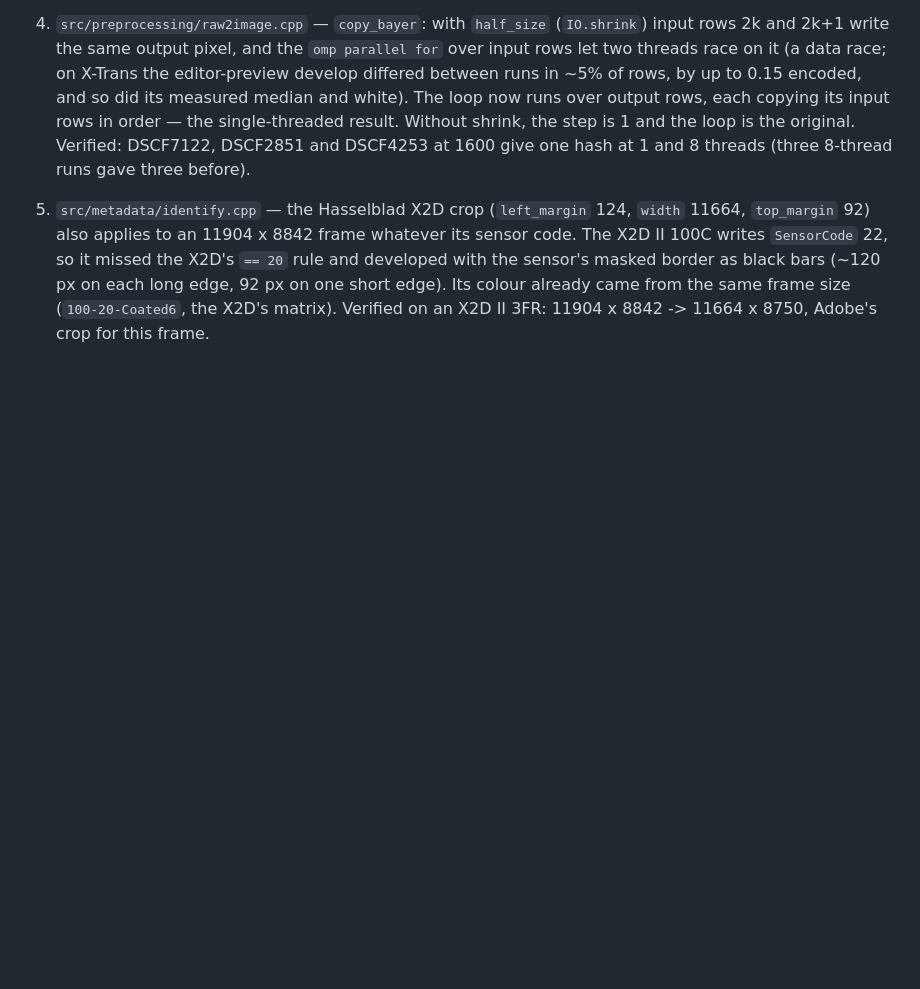
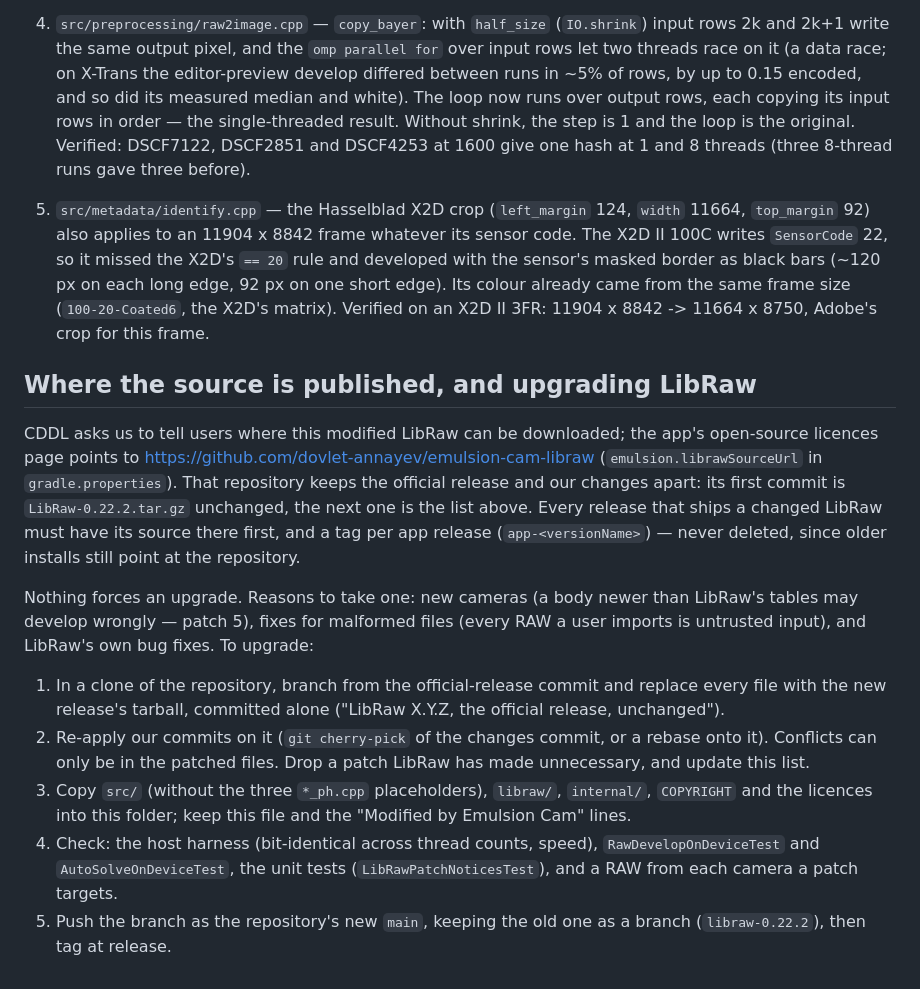
Before and after one commit to dovlet-annayev/emulsion-cam-libraw, a Markdown page: EMULSION_PATCHES.md, the part around the change. Rendered like a GitHub page; blank space fills up the shorter version.

Commit message:
EMULSION_PATCHES.md: where the source is published, and how to upgrade

```diff
--- a/EMULSION_PATCHES.md
+++ b/EMULSION_PATCHES.md
@@ -45,3 +45,31 @@ changes this list.
    sensor's masked border as black bars (~120 px on each long edge, 92 px on one short edge).
    Its colour already came from the same frame size (`100-20-Coated6`, the X2D's matrix).
    Verified on an X2D II 3FR: 11904 x 8842 -> 11664 x 8750, Adobe's crop for this frame.
+
+## Where the source is published, and upgrading LibRaw
+
+CDDL asks us to tell users where this modified LibRaw can be downloaded; the app's open-source
+licences page points to https://github.com/dovlet-annayev/emulsion-cam-libraw
+(`emulsion.librawSourceUrl` in `gradle.properties`). That repository keeps the official release
+and our changes apart: its first commit is `LibRaw-0.22.2.tar.gz` unchanged, the next one is the
+list above. Every release that ships a changed LibRaw must have its source there first, and a
+tag per app release (`app-<versionName>`) — never deleted, since older installs still point at
+the repository.
+
+Nothing forces an upgrade. Reasons to take one: new cameras (a body newer than LibRaw's tables
+may develop wrongly — patch 5), fixes for malformed files (every RAW a user imports is untrusted
+input), and LibRaw's own bug fixes. To upgrade:
+
+1. In a clone of the repository, branch from the official-release commit and replace every file
+   with the new release's tarball, committed alone ("LibRaw X.Y.Z, the official release,
+   unchanged").
+2. Re-apply our commits on it (`git cherry-pick` of the changes commit, or a rebase onto it).
+   Conflicts can only be in the patched files. Drop a patch LibRaw has made unnecessary, and
+   update this list.
+3. Copy `src/` (without the three `*_ph.cpp` placeholders), `libraw/`, `internal/`, `COPYRIGHT`
+   and the licences into this folder; keep this file and the "Modified by Emulsion Cam" lines.
+4. Check: the host harness (bit-identical across thread counts, speed), `RawDevelopOnDeviceTest`
+   and `AutoSolveOnDeviceTest`, the unit tests (`LibRawPatchNoticesTest`), and a RAW from each
+   camera a patch targets.
+5. Push the branch as the repository's new `main`, keeping the old one as a branch
+   (`libraw-0.22.2`), then tag at release.
```
